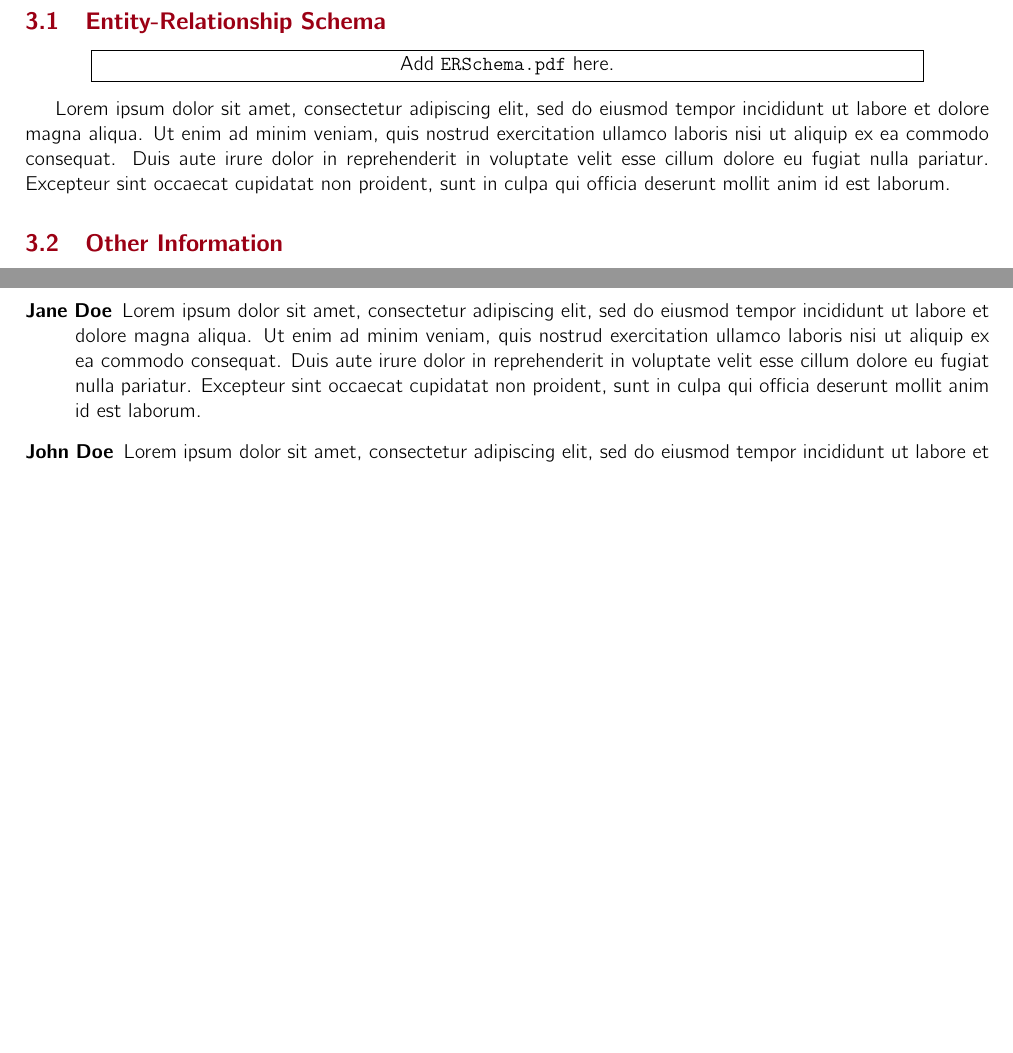
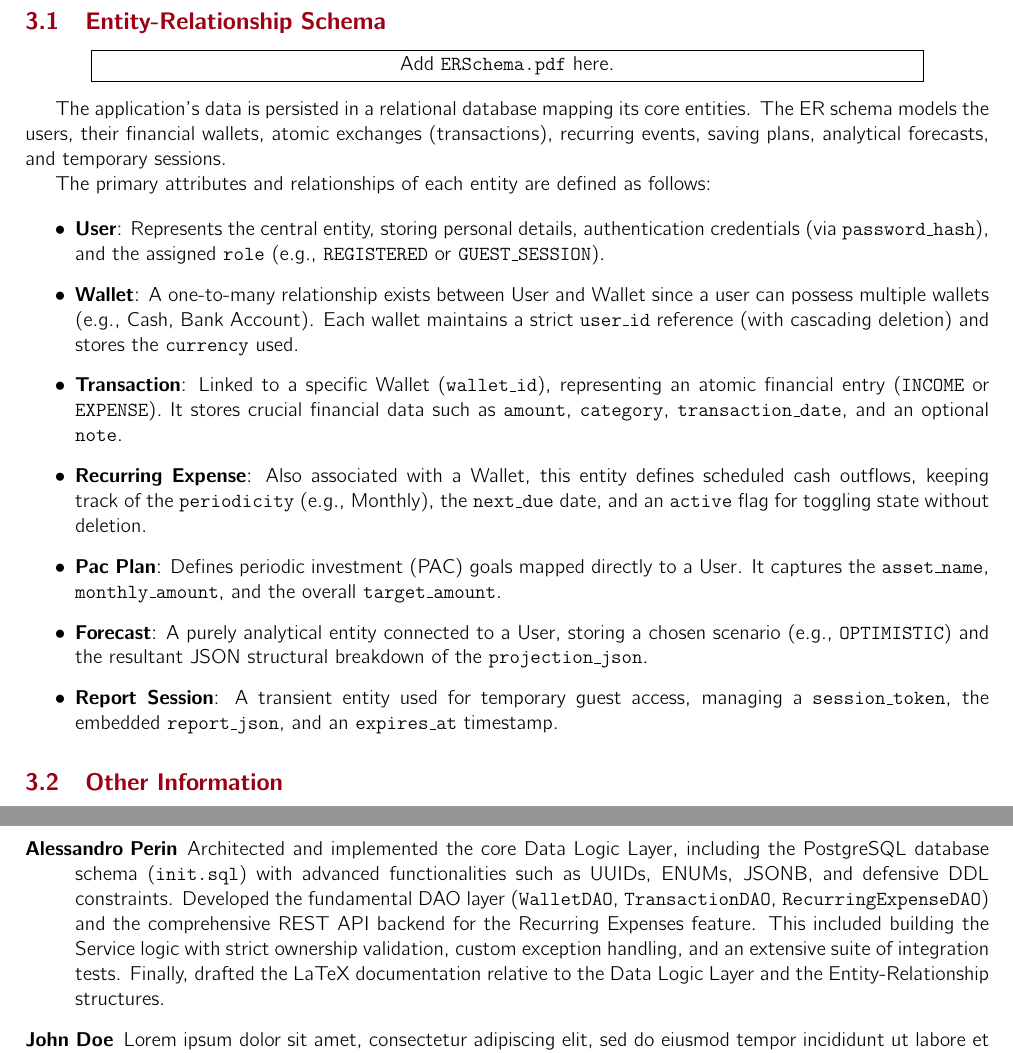
Before and after one commit to giacoweb/wasp, a LaTeX problem sheet (homework1/main.tex, which reads homework1/groupdata.tex, homework1/sections/Contributions.tex, homework1/sections/DLL/ERSchema.tex): two parts of pages 2 and 12 of 12 before the commit and two parts of pages 2 and 13 of 13 after it, joined at a grey line, cut so that both start at the same text, the shorter picture padded with empty space. Compiled offline with pdfLaTeX.

Commit message:
docs: add Data Logic Layer schema and my group contributions

```diff
--- a/homework1/groupdata.tex
+++ b/homework1/groupdata.tex
@@ -7,6 +7,6 @@
  \makecell{Doe} & \makecell{Jane} & \makecell{123456} \\\hline
  \makecell{Doe} & \makecell{John} & \makecell{123456} \\\hline
  \makecell{Doe} & \makecell{Jane} & \makecell{123456} \\\hline
- \makecell{Doe} & \makecell{John} & \makecell{123456} \\\hline
+ \makecell{Alessandro} & \makecell{Perin} & \makecell{2203653} \\\hline
  \makecell{Danil} & \makecell{Smirnov} & \makecell{2142049} \\\hline
 \end{longtable}
--- a/homework1/sections/Contributions.tex
+++ b/homework1/sections/Contributions.tex
@@ -3,7 +3,7 @@
 % For each group member, describe in detail the contribution to the project.
 
 \begin{description}
-	\item[Jane Doe] Lorem ipsum dolor sit amet, consectetur adipiscing elit, sed do eiusmod tempor incididunt ut labore et dolore magna aliqua. Ut enim ad minim veniam, quis nostrud exercitation ullamco laboris nisi ut aliquip ex ea commodo consequat. Duis aute irure dolor in reprehenderit in voluptate velit esse cillum dolore eu fugiat nulla pariatur. Excepteur sint occaecat cupidatat non proident, sunt in culpa qui officia deserunt mollit anim id est laborum.
+	\item[Alessandro Perin] Architected and implemented the core Data Logic Layer, including the PostgreSQL database schema (\texttt{init.sql}) with advanced functionalities such as UUIDs, ENUMs, JSONB, and defensive DDL constraints. Developed the fundamental DAO layer (\texttt{WalletDAO}, \texttt{TransactionDAO}, \texttt{RecurringExpenseDAO}) and the comprehensive REST API backend for the Recurring Expenses feature. This included building the Service logic with strict ownership validation, custom exception handling, and an extensive suite of integration tests. Finally, drafted the LaTeX documentation relative to the Data Logic Layer and the Entity-Relationship structures.
 	\item[John Doe] Lorem ipsum dolor sit amet, consectetur adipiscing elit, sed do eiusmod tempor incididunt ut labore et dolore magna aliqua. Ut enim ad minim veniam, quis nostrud exercitation ullamco laboris nisi ut aliquip ex ea commodo consequat. Duis aute irure dolor in reprehenderit in voluptate velit esse cillum dolore eu fugiat nulla pariatur. Excepteur sint occaecat cupidatat non proident, sunt in culpa qui officia deserunt mollit anim id est laborum.
 	\item[Jane Doe] Lorem ipsum dolor sit amet, consectetur adipiscing elit, sed do eiusmod tempor incididunt ut labore et dolore magna aliqua. Ut enim ad minim veniam, quis nostrud exercitation ullamco laboris nisi ut aliquip ex ea commodo consequat. Duis aute irure dolor in reprehenderit in voluptate velit esse cillum dolore eu fugiat nulla pariatur. Excepteur sint occaecat cupidatat non proident, sunt in culpa qui officia deserunt mollit anim id est laborum.
 	\item[John Doe] Lorem ipsum dolor sit amet, consectetur adipiscing elit, sed do eiusmod tempor incididunt ut labore et dolore magna aliqua. Ut enim ad minim veniam, quis nostrud exercitation ullamco laboris nisi ut aliquip ex ea commodo consequat. Duis aute irure dolor in reprehenderit in voluptate velit esse cillum dolore eu fugiat nulla pariatur. Excepteur sint occaecat cupidatat non proident, sunt in culpa qui officia deserunt mollit anim id est laborum.
--- a/homework1/sections/DLL/ERSchema.tex
+++ b/homework1/sections/DLL/ERSchema.tex
@@ -8,7 +8,16 @@
     \end{center}
 }
 
-%Describe here your ER schema
+The application's data is persisted in a relational database mapping its core entities. The ER schema models the users, their financial wallets, atomic exchanges (transactions), recurring events, saving plans, analytical forecasts, and temporary sessions.
 
+The primary attributes and relationships of each entity are defined as follows:
 
-Lorem ipsum dolor sit amet, consectetur adipiscing elit, sed do eiusmod tempor incididunt ut labore et dolore magna aliqua. Ut enim ad minim veniam, quis nostrud exercitation ullamco laboris nisi ut aliquip ex ea commodo consequat. Duis aute irure dolor in reprehenderit in voluptate velit esse cillum dolore eu fugiat nulla pariatur. Excepteur sint occaecat cupidatat non proident, sunt in culpa qui officia deserunt mollit anim id est laborum.
+\begin{itemize}
+    \item \textbf{User}: Represents the central entity, storing personal details, authentication credentials (via \texttt{password\_hash}), and the assigned \texttt{role} (e.g., \texttt{REGISTERED} or \texttt{GUEST\_SESSION}).
+    \item \textbf{Wallet}: A one-to-many relationship exists between User and Wallet since a user can possess multiple wallets (e.g., Cash, Bank Account). Each wallet maintains a strict \texttt{user\_id} reference (with cascading deletion) and stores the \texttt{currency} used.
+    \item \textbf{Transaction}: Linked to a specific Wallet (\texttt{wallet\_id}), representing an atomic financial entry (\texttt{INCOME} or \texttt{EXPENSE}). It stores crucial financial data such as \texttt{amount}, \texttt{category}, \texttt{transaction\_date}, and an optional \texttt{note}.
+    \item \textbf{Recurring Expense}: Also associated with a Wallet, this entity defines scheduled cash outflows, keeping track of the \texttt{periodicity} (e.g., Monthly), the \texttt{next\_due} date, and an \texttt{active} flag for toggling state without deletion.
+    \item \textbf{Pac Plan}: Defines periodic investment (PAC) goals mapped directly to a User. It captures the \texttt{asset\_name}, \texttt{monthly\_amount}, and the overall \texttt{target\_amount}.
+    \item \textbf{Forecast}: A purely analytical entity connected to a User, storing a chosen scenario (e.g., \texttt{OPTIMISTIC}) and the resultant JSON structural breakdown of the \texttt{projection\_json}.
+    \item \textbf{Report Session}: A transient entity used for temporary guest access, managing a \texttt{session\_token}, the embedded \texttt{report\_json}, and an \texttt{expires\_at} timestamp.
+\end{itemize}
```
Also changed, not shown: homework1/sections/DLL/OtherInformation.tex (+9 -1 lines).
